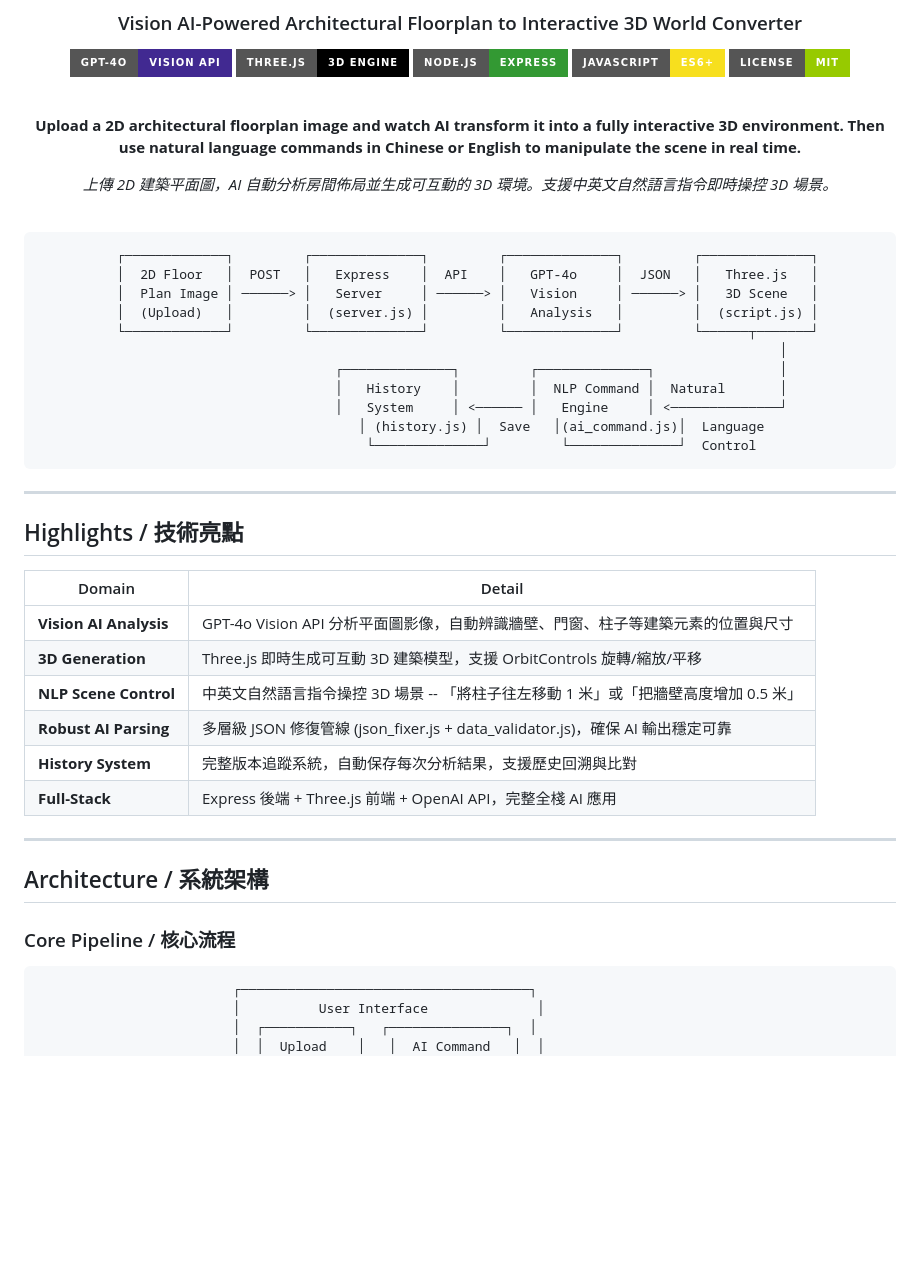
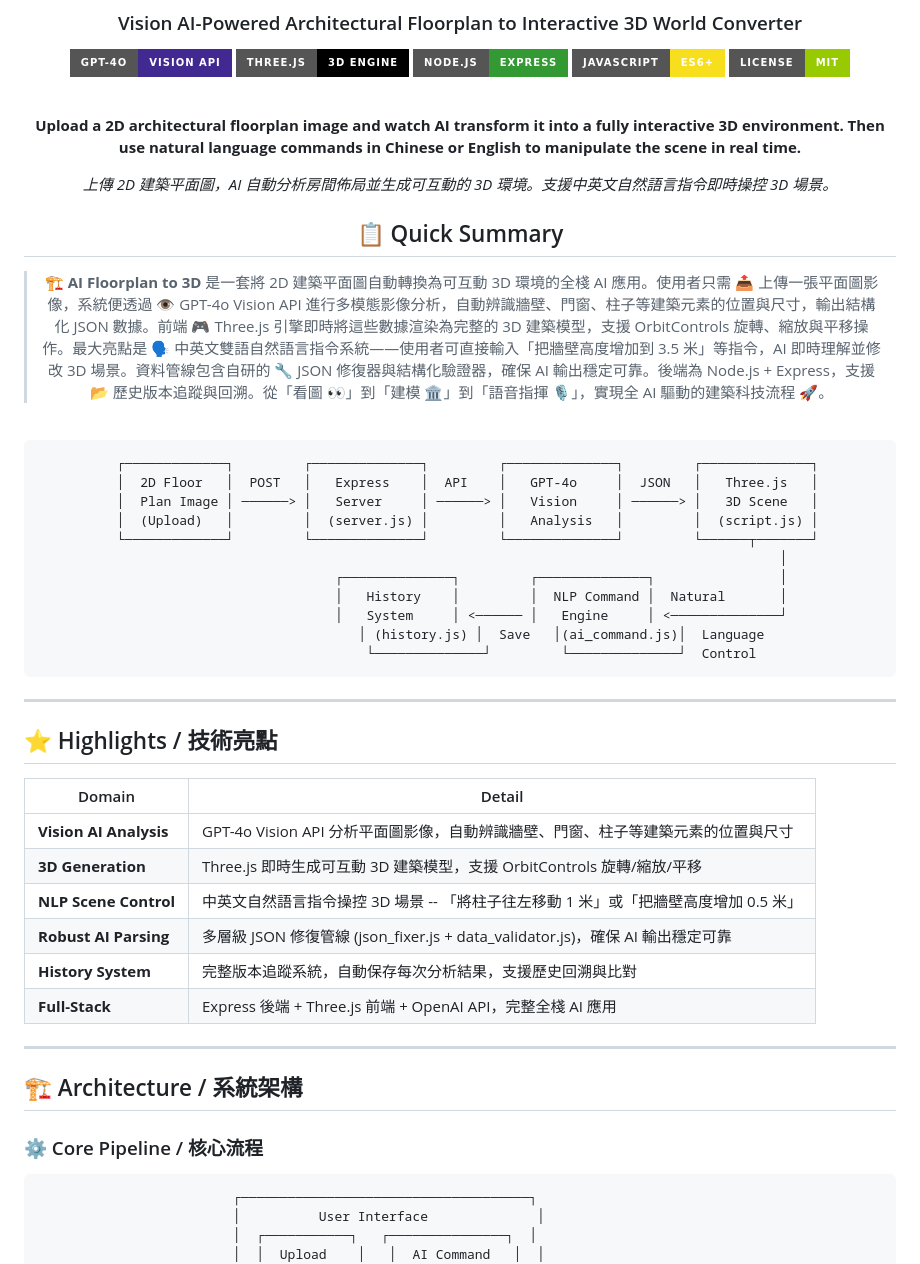
Before and after one commit to akaiHuang/ai-floorplan-to-3d, a Markdown page: README.md, the part around one of its changes. Rendered like a GitHub page; badges without logos; blank space fills up the shorter version.

Commit message:
Update: enhanced README + security fixes

````diff
--- a/README.md
+++ b/README.md
@@ -15,6 +15,10 @@
 **Upload a 2D architectural floorplan image and watch AI transform it into a fully interactive 3D environment. Then use natural language commands in Chinese or English to manipulate the scene in real time.**
 
 *上傳 2D 建築平面圖，AI 自動分析房間佈局並生成可互動的 3D 環境。支援中英文自然語言指令即時操控 3D 場景。*
+
+## 📋 Quick Summary
+
+> 🏗️ **AI Floorplan to 3D** 是一套將 2D 建築平面圖自動轉換為可互動 3D 環境的全棧 AI 應用。使用者只需 📤 上傳一張平面圖影像，系統便透過 👁️ GPT-4o Vision API 進行多模態影像分析，自動辨識牆壁、門窗、柱子等建築元素的位置與尺寸，輸出結構化 JSON 數據。前端 🎮 Three.js 引擎即時將這些數據渲染為完整的 3D 建築模型，支援 OrbitControls 旋轉、縮放與平移操作。最大亮點是 🗣️ 中英文雙語自然語言指令系統——使用者可直接輸入「把牆壁高度增加到 3.5 米」等指令，AI 即時理解並修改 3D 場景。資料管線包含自研的 🔧 JSON 修復器與結構化驗證器，確保 AI 輸出穩定可靠。後端為 Node.js + Express，支援 📂 歷史版本追蹤與回溯。從「看圖 👀」到「建模 🏛️」到「語音指揮 🎙️」，實現全 AI 驅動的建築科技流程 🚀。
 
 <br/>
 
@@ -36,7 +40,7 @@
 
 ---
 
-## Highlights / 技術亮點
+## ⭐ Highlights / 技術亮點
 
 | Domain | Detail |
 |--------|--------|
@@ -49,9 +53,9 @@
 
 ---
 
-## Architecture / 系統架構
+## 🏗️ Architecture / 系統架構
 
-### Core Pipeline / 核心流程
+### ⚙️ Core Pipeline / 核心流程
 
 ```
                          ┌─────────────────────────────────────┐
````
Also changed, not shown: other parts of README.md (+14 -14 lines).
